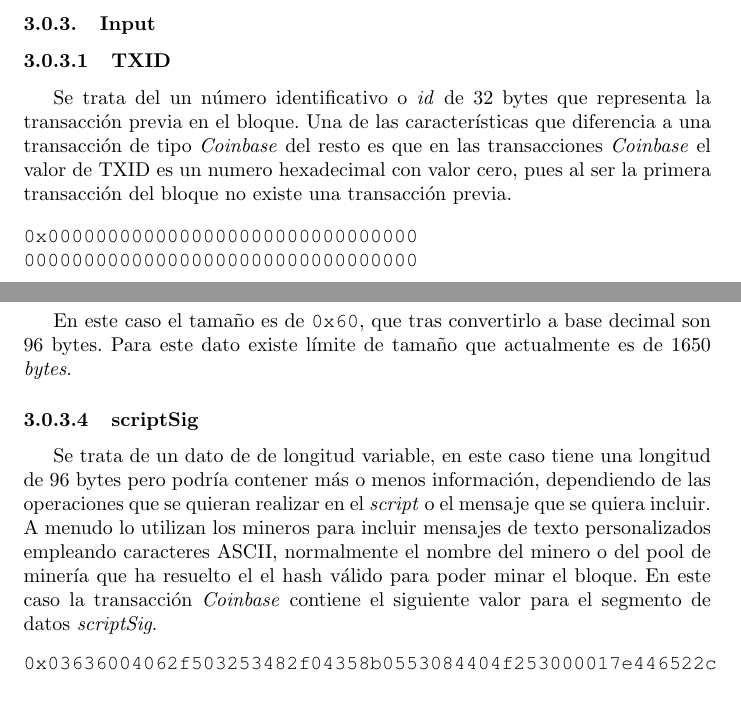
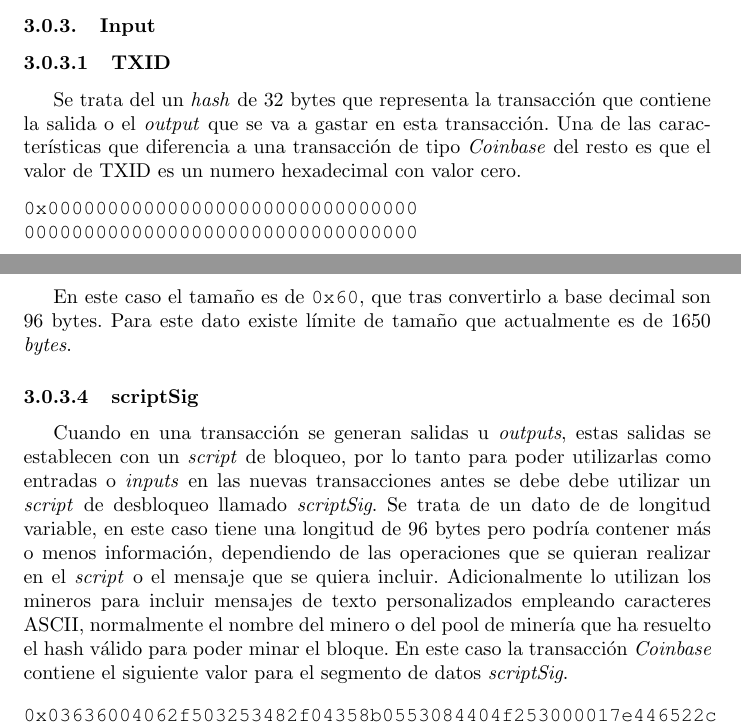
Before and after one commit to JavDomGom/Bitcoin_script_language, a LaTeX document (Bitcoin_script_language_es.tex): two parts of pages 3 and 4 of 6, joined at a grey line, cut so that both start at the same text, the shorter picture padded with empty space. Compiled offline with pdfLaTeX.

Commit message:
Update Tex file.

```diff
--- a/Bitcoin_script_language_es.tex
+++ b/Bitcoin_script_language_es.tex
@@ -99,7 +99,7 @@
     \subsubsection{Input}
 
     \paragraph{TXID}
-    Se trata del un número identificativo o \textit{id} de 32 bytes que representa la transacción previa en el bloque. Una de las características que diferencia a una transacción de tipo \textit{Coinbase} del resto es que en las transacciones \textit{Coinbase} el valor de TXID es un numero hexadecimal con valor cero, pues al ser la primera transacción del bloque no existe una transacción previa.
+    Se trata del un \textit{hash} de 32 bytes que representa la transacción que contiene la salida o el \textit{output} que se va a gastar en esta transacción. Una de las características que diferencia a una transacción de tipo \textit{Coinbase} del resto es que el valor de TXID es un numero hexadecimal con valor cero.
     \begin{figure}[H]
         \texttt{0x0000000000000000000000000000000} \\
         \texttt{000000000000000000000000000000000}
@@ -120,7 +120,7 @@
     En este caso el tamaño es de \texttt{0x60}, que tras convertirlo a base decimal son 96 bytes. Para este dato existe límite de tamaño que actualmente es de 1650 \textit{bytes}.
 
     \paragraph{scriptSig}
-    Se trata de un dato de de longitud variable, en este caso tiene una longitud de 96 bytes pero podría contener más o menos información, dependiendo de las operaciones que se quieran realizar en el \textit{script} o el mensaje que se quiera incluir. A menudo lo utilizan los mineros para incluir mensajes de texto personalizados empleando caracteres ASCII, normalmente el nombre del minero o del pool de minería que ha resuelto el el hash válido para poder minar el bloque. En este caso la transacción \textit{Coinbase} contiene el siguiente valor para el segmento de datos \textit{scriptSig}.
+    Cuando en una transacción se generan salidas u \textit{outputs}, estas salidas se establecen con un \textit{script} de bloqueo, por lo tanto para poder utilizarlas como entradas o \textit{inputs} en las nuevas transacciones antes se debe debe utilizar un \textit{script} de desbloqueo llamado \textit{scriptSig}. Se trata de un dato de de longitud variable, en este caso tiene una longitud de 96 bytes pero podría contener más o menos información, dependiendo de las operaciones que se quieran realizar en el \textit{script} o el mensaje que se quiera incluir. Adicionalmente lo utilizan los mineros para incluir mensajes de texto personalizados empleando caracteres ASCII, normalmente el nombre del minero o del pool de minería que ha resuelto el hash válido para poder minar el bloque. En este caso la transacción \textit{Coinbase} contiene el siguiente valor para el segmento de datos \textit{scriptSig}.
     \begin{figure}[H]
         \texttt{0x03636004062f503253482f04358b0553084404f253000017e446522c} \\
         \texttt{fabe6d6d690688fb886c0df0c87cbc7ea4f7f1b5c0050bd0ac3751cfc9}
```
Also changed, not shown: Bitcoin_script_language_es.tex (5 more changed lines).
